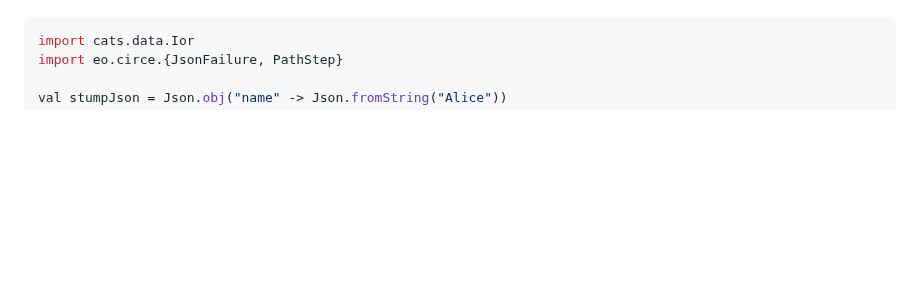
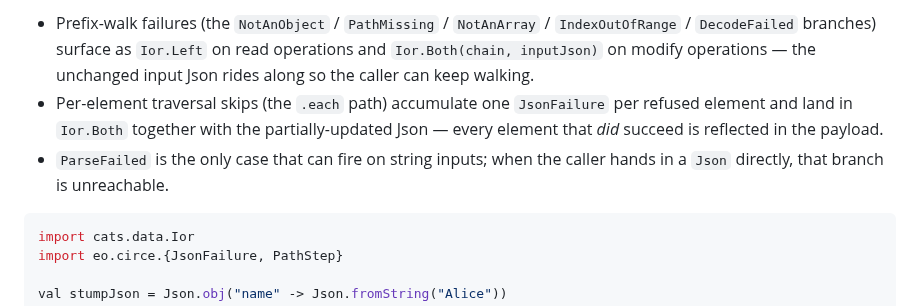
Before and after one commit to Constructive-Programming/eo, a Markdown page: site/docs/circe.md, the part around one of its changes. GitHub-like rendering; blank space fills up the shorter version.

````diff
--- a/site/docs/circe.md
+++ b/site/docs/circe.md
@@ -210,3 +243,16 @@ shapes:
+- Prefix-walk failures (the `NotAnObject` / `PathMissing` /
+  `NotAnArray` / `IndexOutOfRange` / `DecodeFailed` branches) surface
+  as `Ior.Left` on read operations and `Ior.Both(chain, inputJson)`
+  on modify operations — the unchanged input Json rides along so
+  the caller can keep walking.
+- Per-element traversal skips (the `.each` path) accumulate one
+  `JsonFailure` per refused element and land in `Ior.Both`
+  together with the partially-updated Json — every element that
+  *did* succeed is reflected in the payload.
+- `ParseFailed` is the only case that can fire on string inputs;
+  when the caller hands in a `Json` directly, that branch is
+  unreachable.
+
 ```scala mdoc
 import cats.data.Ior
 import eo.circe.{JsonFailure, PathStep}
````
Also changed, not shown: other parts of site/docs/circe.md (+33 -0 lines).
